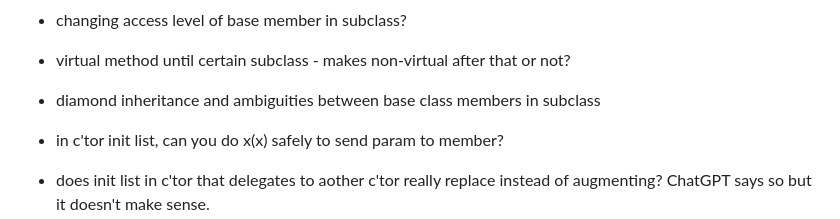
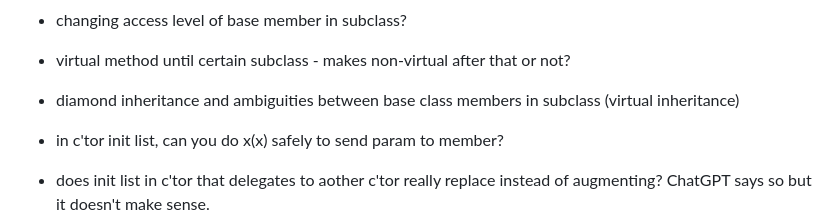
Before and after one commit to davidpet/snippets, a Markdown page: cpp/README.md, the part around the change. Rendered like a GitHub page.

Commit message:
Adding virtual inheritence.

```diff
--- a/cpp/README.md
+++ b/cpp/README.md
@@ -13,7 +13,7 @@ Potentially Missing Topics That I"ll Probably Manually Do:
 - inline methods
 - changing access level of base member in subclass?
 - virtual method until certain subclass - makes non-virtual after that or not?
-- diamond inheritance and ambiguities between base class members in subclass
+- diamond inheritance and ambiguities between base class members in subclass (virtual inheritance)
 - in c'tor init list, can you do x(x) safely to send param to member?
 - does init list in c'tor that delegates to aother c'tor really replace instead of augmenting?  ChatGPT says so but it doesn't make sense.
 - class declared locally
```
